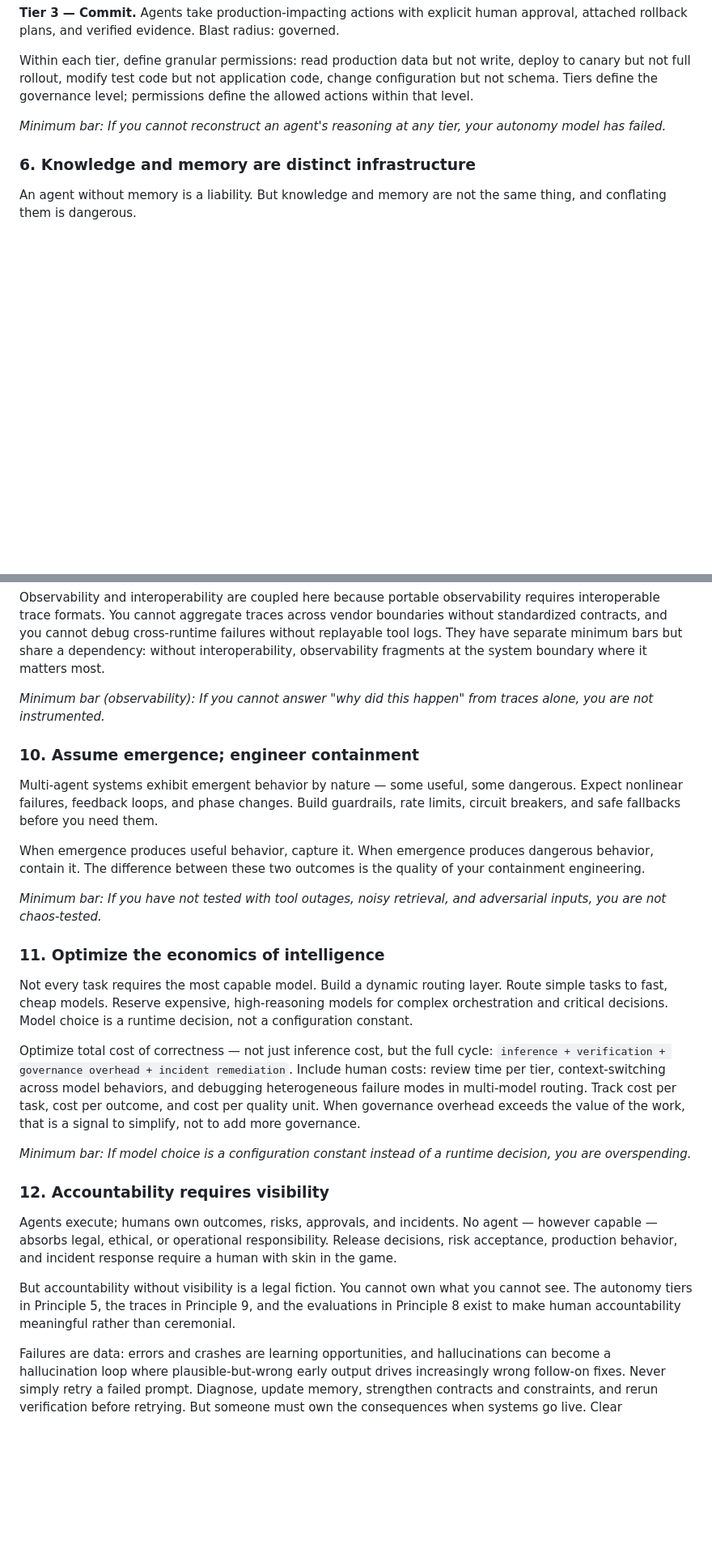
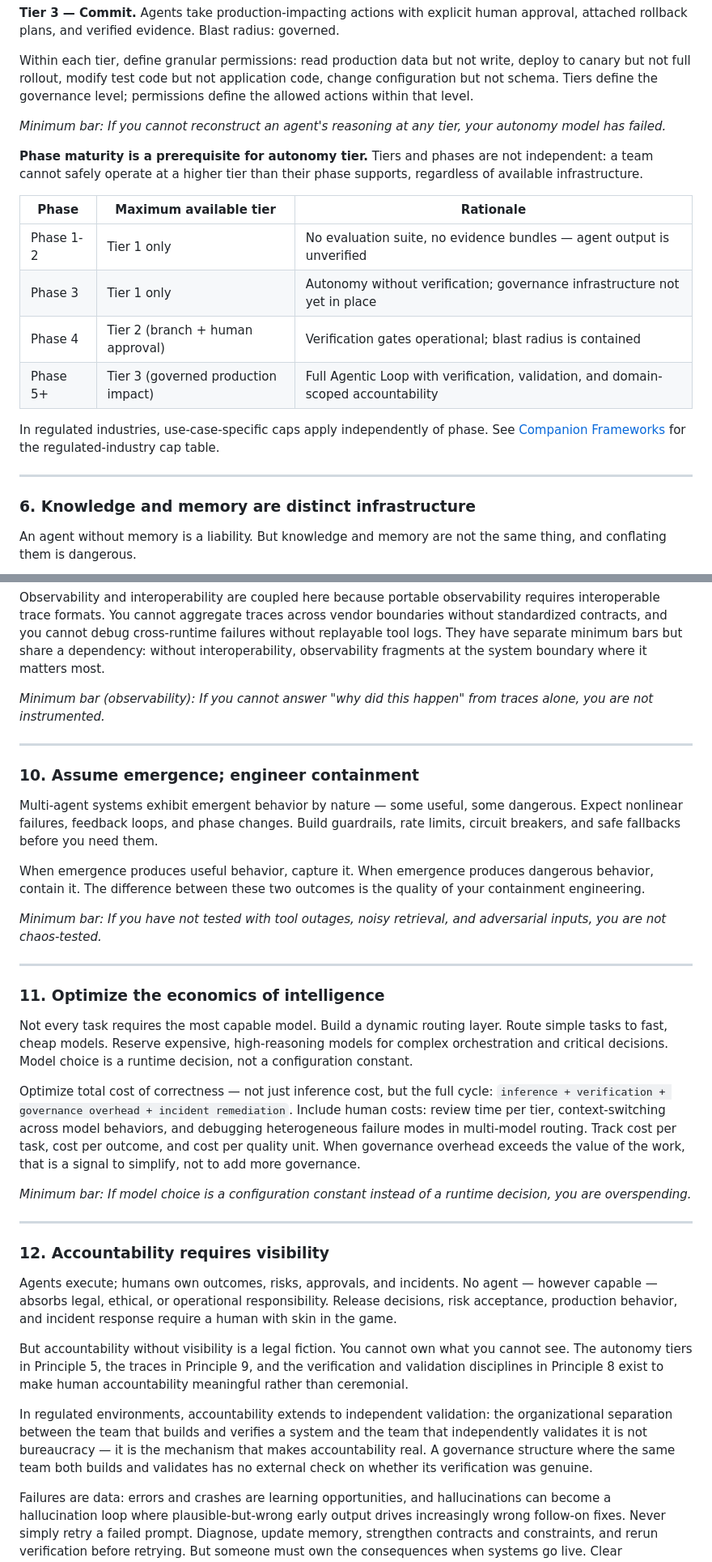
Before and after one commit to arnaudgelas/agentic-engineering-manifesto, a Markdown page: manifesto-principles.md, 2 parts joined by grey strips. Shown at 81% size. GitHub-like rendering; blank space fills up the shorter version.

```diff
--- a/manifesto-principles.md
+++ b/manifesto-principles.md
@@ -100,6 +142,23 @@ governance level; permissions define the allowed actions within that level.
 *Minimum bar: If you cannot reconstruct an agent's reasoning at any tier, your
 autonomy model has failed.*
 
+**Phase maturity is a prerequisite for autonomy tier.** Tiers and phases are
+not independent: a team cannot safely operate at a higher tier than their phase
+supports, regardless of available infrastructure.
+
+| Phase | Maximum available tier | Rationale |
+|---|---|---|
+| Phase 1-2 | Tier 1 only | No evaluation suite, no evidence bundles — agent output is unverified |
+| Phase 3 | Tier 1 only | Autonomy without verification; governance infrastructure not yet in place |
+| Phase 4 | Tier 2 (branch + human approval) | Verification gates operational; blast radius is contained |
+| Phase 5+ | Tier 3 (governed production impact) | Full Agentic Loop with verification, validation, and domain-scoped accountability |
+
+In regulated industries, use-case-specific caps apply independently of phase.
+See [Companion Frameworks](companion-frameworks.md#hard-autonomy-caps-by-regulated-use-case)
+for the regulated-industry cap table.
+
+---
+
 ### 6. Knowledge and memory are distinct infrastructure
 
 An agent without memory is a liability. But knowledge and memory are not the
@@ -177,6 +263,8 @@ at the system boundary where it matters most.
 *Minimum bar (observability): If you cannot answer "why did this happen" from
 traces alone, you are not instrumented.*
 
+---
+
 ### 10. Assume emergence; engineer containment
 
 Multi-agent systems exhibit emergent behavior by nature — some useful, some
@@ -190,6 +278,8 @@ the quality of your containment engineering.
 
 *Minimum bar: If you have not tested with tool outages, noisy retrieval, and
 adversarial inputs, you are not chaos-tested.*
+
+---
 
 ### 11. Optimize the economics of intelligence
 
@@ -209,6 +299,8 @@ not to add more governance.
 *Minimum bar: If model choice is a configuration constant instead of a runtime
 decision, you are overspending.*
 
+---
+
 ### 12. Accountability requires visibility
 
 Agents execute; humans own outcomes, risks, approvals, and incidents. No agent —
@@ -218,8 +310,15 @@ human with skin in the game.
 
 But accountability without visibility is a legal fiction. You cannot own what
 you cannot see. The autonomy tiers in Principle 5, the traces in Principle 9,
-and the evaluations in Principle 8 exist to make human accountability meaningful
-rather than ceremonial.
+and the verification and validation disciplines in Principle 8 exist to make
+human accountability meaningful rather than ceremonial.
+
+In regulated environments, accountability extends to independent validation:
+the organizational separation between the team that builds and verifies a system
+and the team that independently validates it is not bureaucracy — it is the
+mechanism that makes accountability real. A governance structure where the same
+team both builds and validates has no external check on whether its verification
+was genuine.
 
 Failures are data: errors and crashes are learning opportunities, and
 hallucinations can become a hallucination loop where plausible-but-wrong early
```
Also changed, not shown: other parts of manifesto-principles.md (+84 -15 lines), manifesto-agentic-engineering.md (+2 -2 lines).
